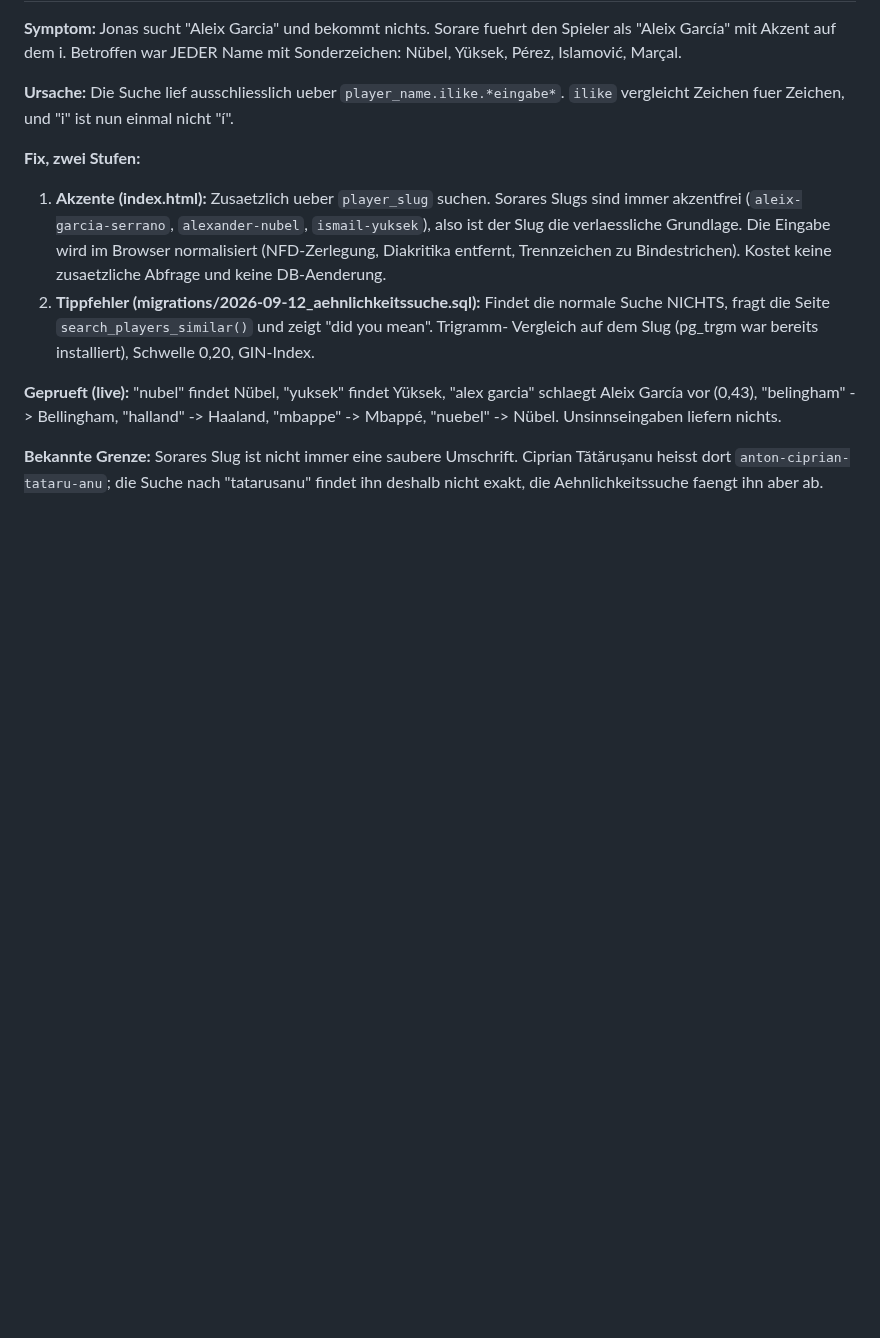
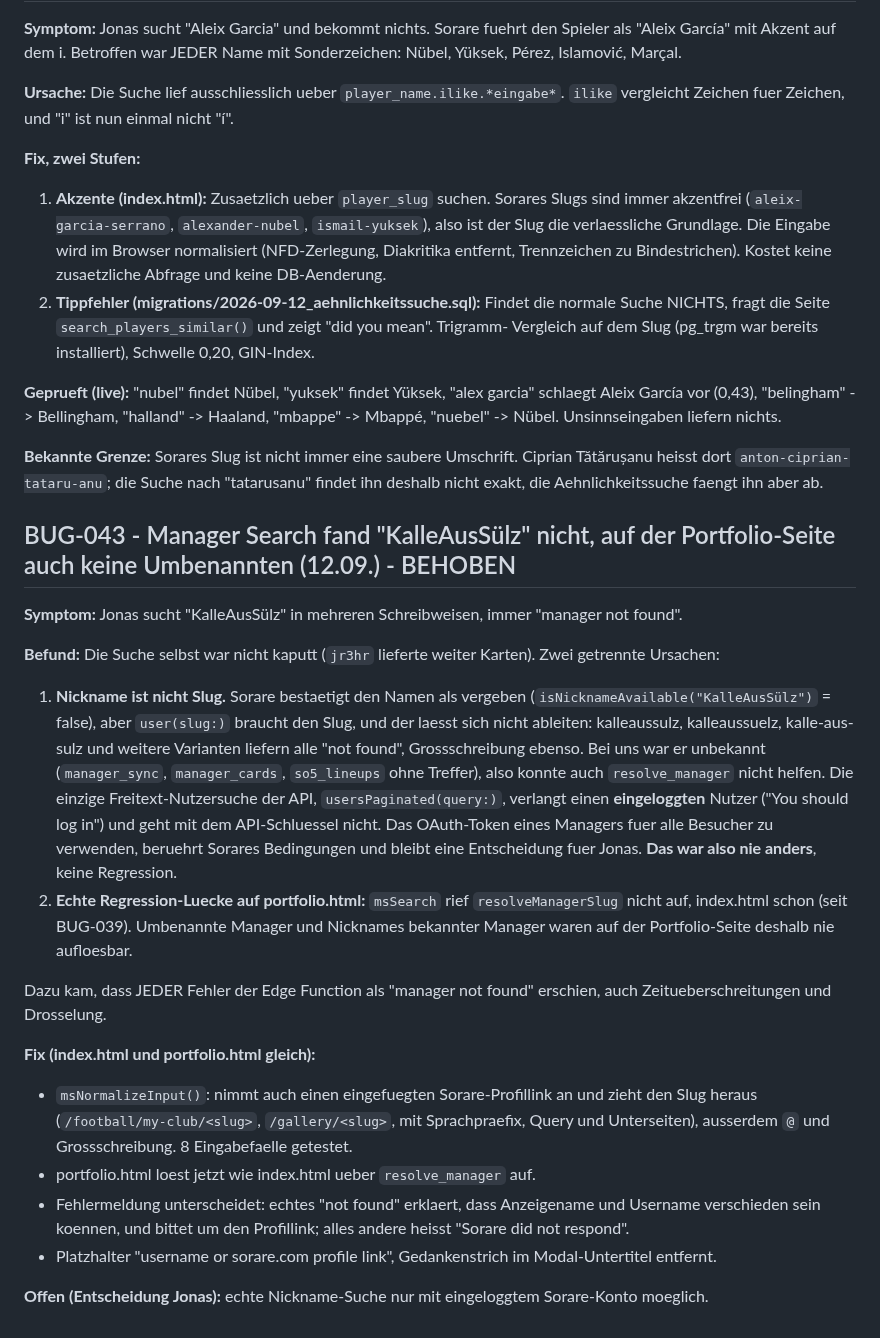
Before and after one commit to R3HR/sorion-updater, a Markdown page: docs/BUGS.md, the part around the change. Rendered like a GitHub page; blank space fills up the shorter version.

Commit message:
BUG-043: Manager Search und Nicknames dokumentiert
Nickname und Slug sind bei Sorare verschieden, und ohne Login gibt es
keinen Weg vom einen zum anderen (usersPaginated verlangt einen
eingeloggten Nutzer). Keine Regression. Dazu die echte Luecke auf der
Portfolio-Seite, die resolve_manager nicht aufrief.

Co-Authored-By: Claude Opus 5 <noreply@anthropic.com>

```diff
--- a/docs/BUGS.md
+++ b/docs/BUGS.md
@@ -554,3 +554,37 @@ Aleix García vor (0,43), "belingham" -> Bellingham, "halland" -> Haaland, "mbap
 **Bekannte Grenze:** Sorares Slug ist nicht immer eine saubere Umschrift. Ciprian Tătărușanu
 heisst dort `anton-ciprian-tataru-anu`; die Suche nach "tatarusanu" findet ihn deshalb nicht
 exakt, die Aehnlichkeitssuche faengt ihn aber ab.
+
+## BUG-043 - Manager Search fand "KalleAusSülz" nicht, auf der Portfolio-Seite auch keine Umbenannten (12.09.) - BEHOBEN
+
+**Symptom:** Jonas sucht "KalleAusSülz" in mehreren Schreibweisen, immer "manager not found".
+
+**Befund:** Die Suche selbst war nicht kaputt (`jr3hr` lieferte weiter Karten). Zwei getrennte
+Ursachen:
+1. **Nickname ist nicht Slug.** Sorare bestaetigt den Namen als vergeben
+   (`isNicknameAvailable("KalleAusSülz")` = false), aber `user(slug:)` braucht den Slug, und der
+   laesst sich nicht ableiten: kalleaussulz, kalleaussuelz, kalle-aus-sulz und weitere Varianten
+   liefern alle "not found", Grossschreibung ebenso. Bei uns war er unbekannt (`manager_sync`,
+   `manager_cards`, `so5_lineups` ohne Treffer), also konnte auch `resolve_manager` nicht helfen.
+   Die einzige Freitext-Nutzersuche der API, `usersPaginated(query:)`, verlangt einen
+   **eingeloggten** Nutzer ("You should log in") und geht mit dem API-Schluessel nicht. Das
+   OAuth-Token eines Managers fuer alle Besucher zu verwenden, beruehrt Sorares Bedingungen und
+   bleibt eine Entscheidung fuer Jonas. **Das war also nie anders**, keine Regression.
+2. **Echte Regression-Luecke auf portfolio.html:** `msSearch` rief `resolveManagerSlug` nicht auf,
+   index.html schon (seit BUG-039). Umbenannte Manager und Nicknames bekannter Manager waren
+   auf der Portfolio-Seite deshalb nie aufloesbar.
+
+Dazu kam, dass JEDER Fehler der Edge Function als "manager not found" erschien, auch
+Zeitueberschreitungen und Drosselung.
+
+**Fix (index.html und portfolio.html gleich):**
+- `msNormalizeInput()`: nimmt auch einen eingefuegten Sorare-Profillink an und zieht den Slug
+  heraus (`/football/my-club/<slug>`, `/gallery/<slug>`, mit Sprachpraefix, Query und Unterseiten),
+  ausserdem `@` und Grossschreibung. 8 Eingabefaelle getestet.
+- portfolio.html loest jetzt wie index.html ueber `resolve_manager` auf.
+- Fehlermeldung unterscheidet: echtes "not found" erklaert, dass Anzeigename und Username
+  verschieden sein koennen, und bittet um den Profillink; alles andere heisst "Sorare did not
+  respond".
+- Platzhalter "username or sorare.com profile link", Gedankenstrich im Modal-Untertitel entfernt.
+
+**Offen (Entscheidung Jonas):** echte Nickname-Suche nur mit eingeloggtem Sorare-Konto moeglich.
```
